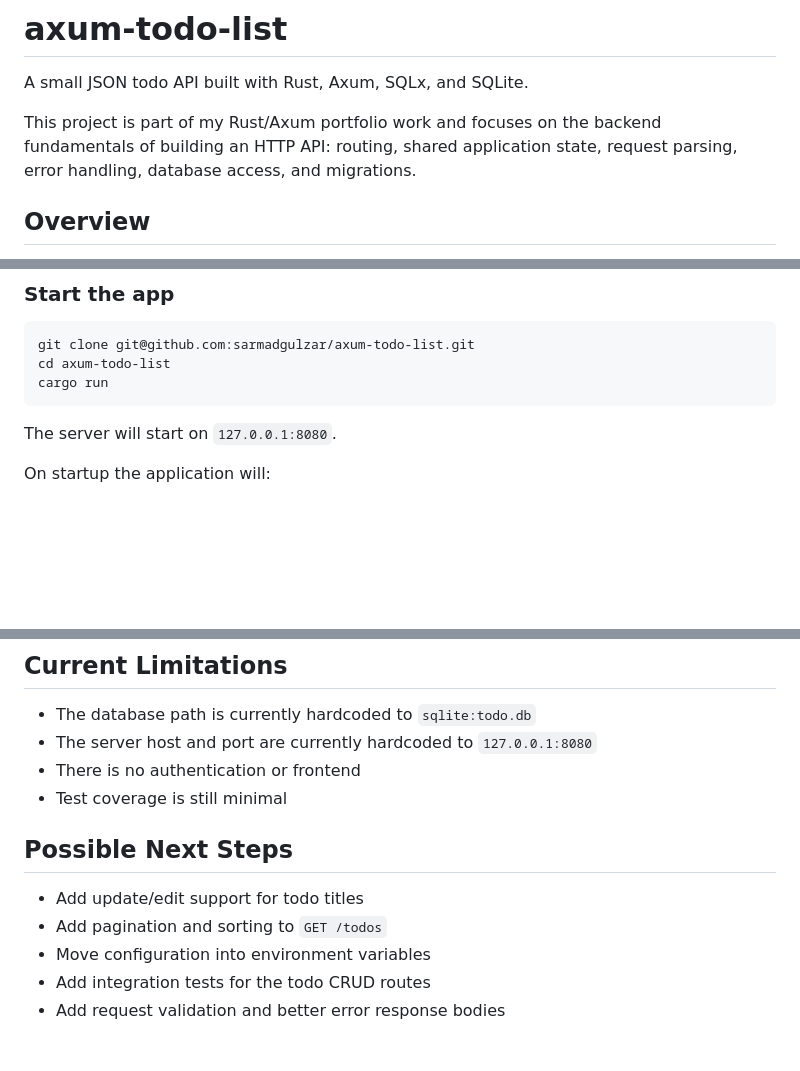
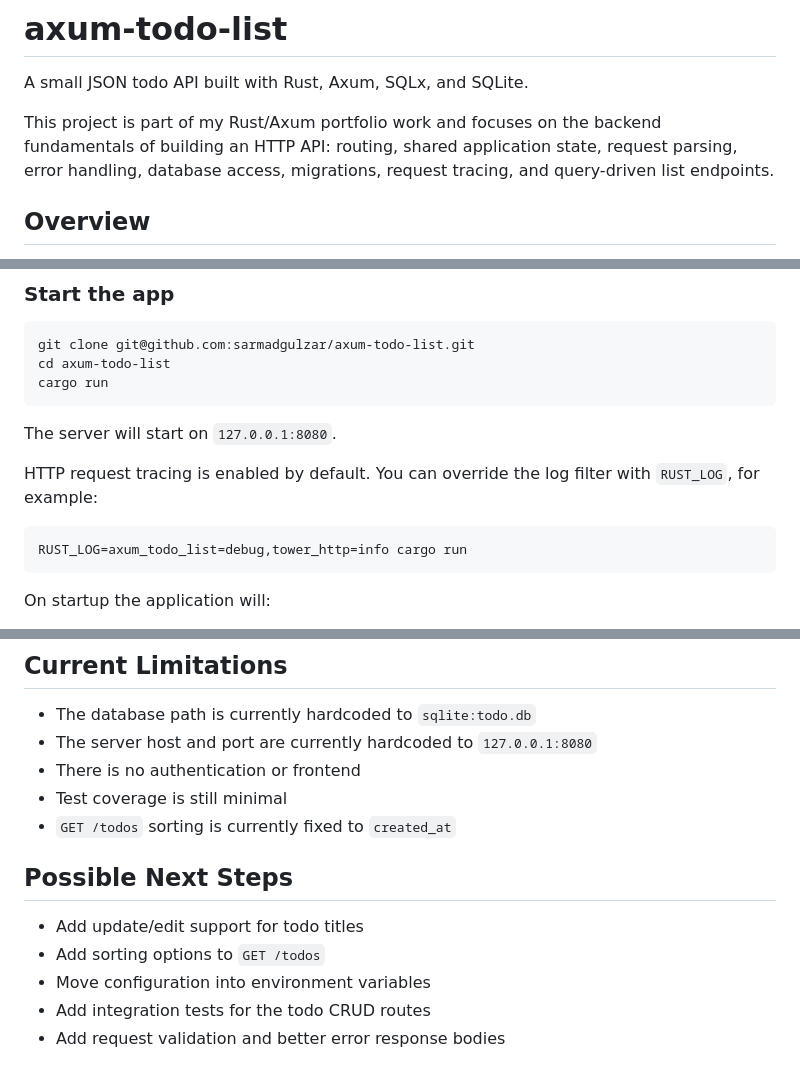
Before and after one commit to sarmadgulzar/axum-todo-list, a Markdown page: README.md, 3 parts joined by grey strips. Drawn GitHub-style; blank space fills up the shorter version.

````diff
--- a/README.md
+++ b/README.md
@@ -2,7 +2,7 @@
 
 A small JSON todo API built with Rust, Axum, SQLx, and SQLite.
 
-This project is part of my Rust/Axum portfolio work and focuses on the backend fundamentals of building an HTTP API: routing, shared application state, request parsing, error handling, database access, and migrations.
+This project is part of my Rust/Axum portfolio work and focuses on the backend fundamentals of building an HTTP API: routing, shared application state, request parsing, error handling, database access, migrations, request tracing, and query-driven list endpoints.
 
 ## Overview
 
@@ -115,6 +135,12 @@ cargo run
 ```
 
 The server will start on `127.0.0.1:8080`.
+
+HTTP request tracing is enabled by default. You can override the log filter with `RUST_LOG`, for example:
+
+```bash
+RUST_LOG=axum_todo_list=debug,tower_http=info cargo run
+```
 
 On startup the application will:
 
@@ -161,11 +187,12 @@ migrations/      # SQLite migration files
 - The server host and port are currently hardcoded to `127.0.0.1:8080`
 - There is no authentication or frontend
 - Test coverage is still minimal
+- `GET /todos` sorting is currently fixed to `created_at`
 
 ## Possible Next Steps
 
 - Add update/edit support for todo titles
-- Add pagination and sorting to `GET /todos`
+- Add sorting options to `GET /todos`
 - Move configuration into environment variables
 - Add integration tests for the todo CRUD routes
 - Add request validation and better error response bodies
````
Also changed, not shown: other parts of README.md (+22 -2 lines).
